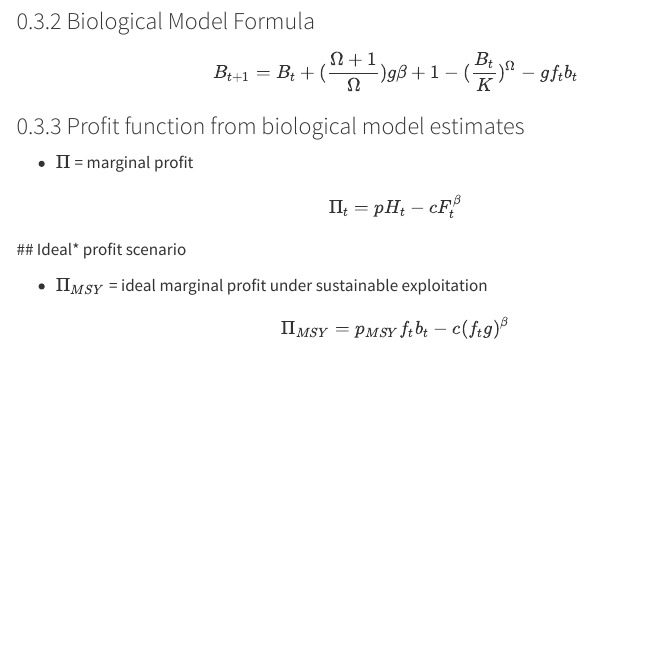
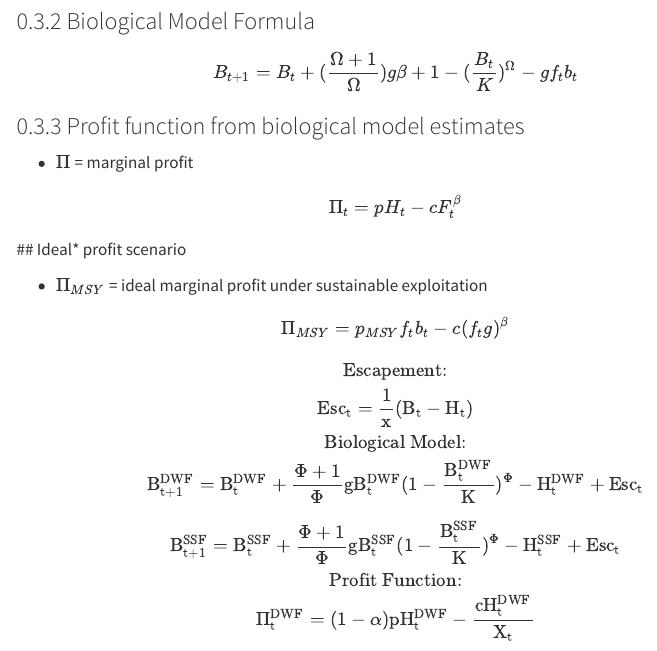
Before and after one commit to dustin-duncan/DW_Impacts_Liberia, a Quarto document (raw_data_prep/NaFAA_data_prep.qmd): the page in a window 1100 px wide, from 3800 px down. Rendered offline with R 4.5, knitr and Pandoc in place of Quarto, with nearby package versions; some code elsewhere in the file could not run offline; menus at the side of the page are left out.

Commit message:
Dustin adding model formulas

```diff
--- a/raw_data_prep/NaFAA_data_prep.qmd
+++ b/raw_data_prep/NaFAA_data_prep.qmd
@@ -229,3 +229,12 @@ $$
 $$
 \Pi_{MSY} = p_{MSY}f_t b_t - c(f_t g )^{\beta}
 $$
+$$
+\mathrm{\text{Escapement:}} \\
+\mathrm{Esc_t = \frac{1}{x}(B_t -H_t)} \\
+\text{Biological Model:} \\
+\mathrm{B_{t+1}^{DWF}= B_{t}^{DWF}+ \frac{\Phi+1}{\Phi}gB_{t}^{DWF}(1-\frac{B_{t}^{DWF}}{K})^\Phi-H_{t}^{DWF} + Esc_t} \\ ~ \\
+\mathrm{B_{t+1}^{SSF}= B_{t}^{SSF}+ \frac{\Phi+1}{\Phi}gB_{t}^{SSF}(1-\frac{B_{t}^{SSF}}{K})^\Phi-H_{t}^{SSF} + Esc_t} \\
+\text{Profit Function:} \\
+\mathrm{\Pi_{t}^{DWF}=(1-\alpha)pH_{t}^{DWF}-\frac{cH_{t}^{DWF}}{X_t} }
+$$
```
